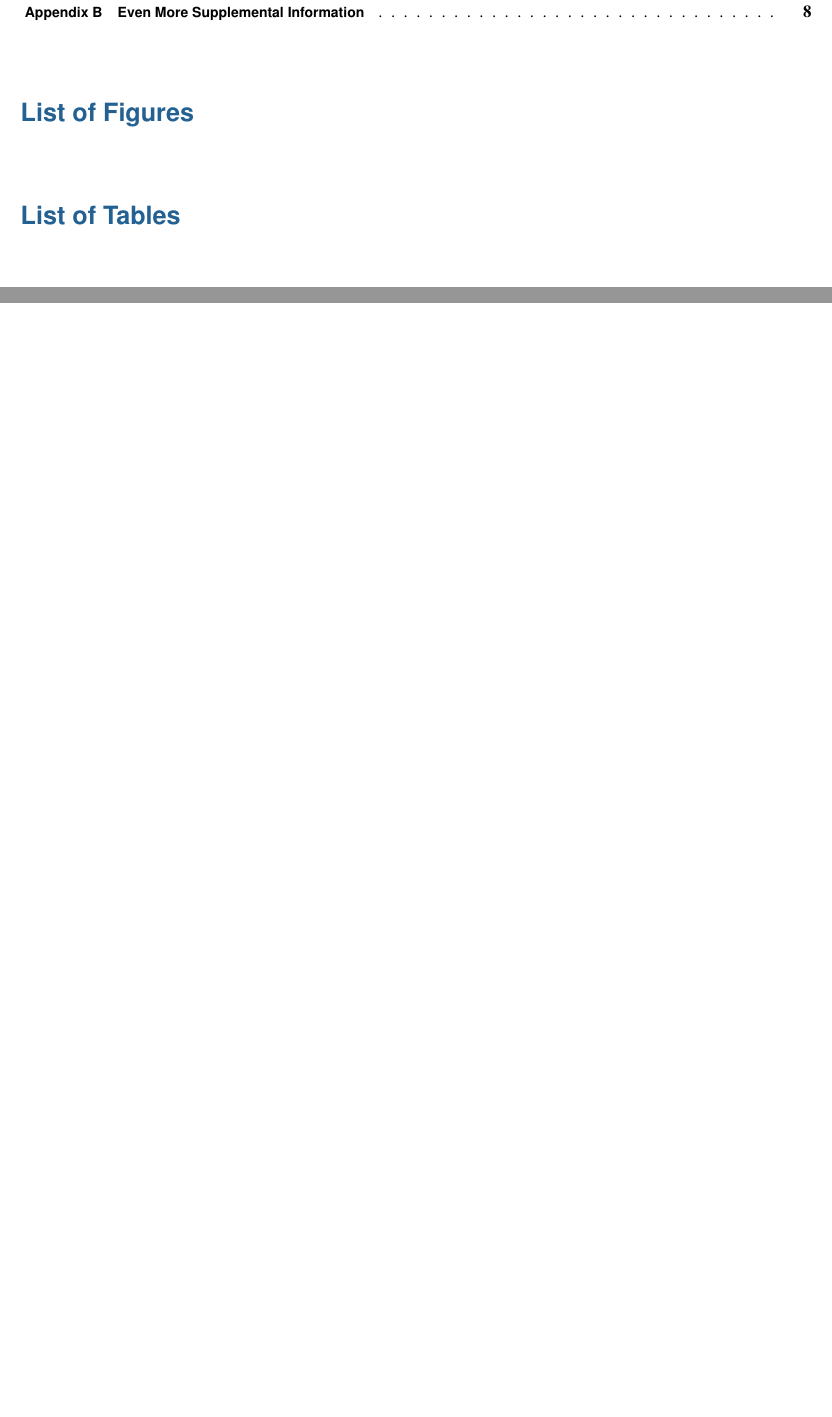
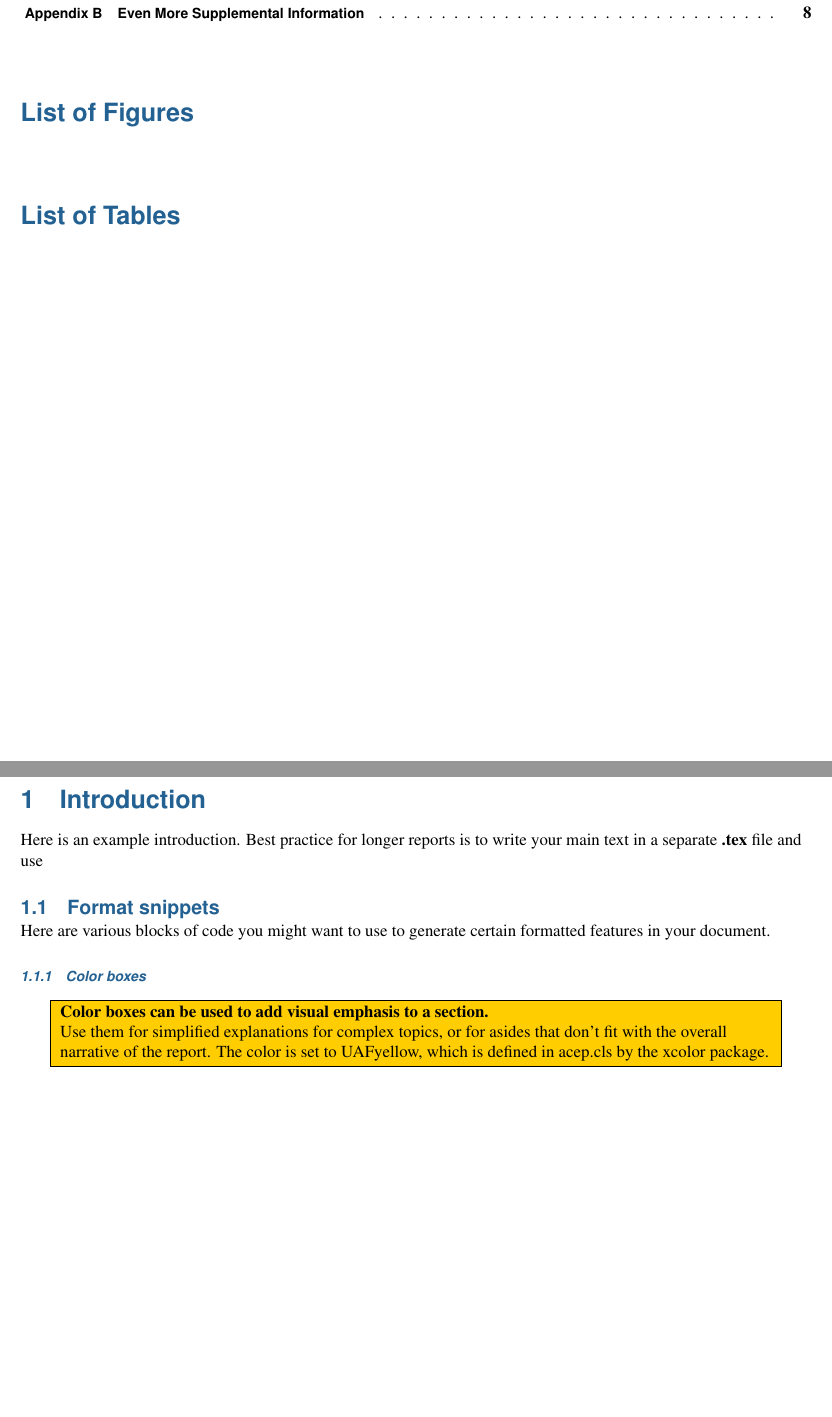
Before and after one commit to esakaihernandez/acep-report-template, a LaTeX document (reportTemplate.tex, which reads 1-Introduction.tex, acep.cls): two parts of pages 5 and 6 of 13, joined at a grey line, cut so that both start at the same text, the shorter picture padded with empty space. Compiled offline with pdfLaTeX.

Commit message:
added more code snippets to the introduction

```diff
--- /dev/null
+++ b/1-Introduction.tex
@@ -0,0 +1,15 @@
+Here is an example introduction. Best practice for longer reports is to write your main text in a separate \textbf{.tex} file and use
+
+\section{Format snippets}
+Here are various blocks of code you might want to use to generate certain formatted features in your document.
+
+\subsection{Color boxes}
+\begin{center}
+\fcolorbox{black}{UAFyellow}{
+\begin{minipage}{.9\textwidth}
+\textbf{Color boxes can be used to add visual emphasis to a section.}
+
+Use them for simplified explanations for complex topics, or for asides that don't fit with the overall narrative of the report. The color is set to UAFyellow, which is defined in acep.cls by the xcolor package.
+\end{minipage}
+} % ends fboxcolor
+\end{center}
--- a/acep.cls
+++ b/acep.cls
@@ -124,6 +124,7 @@
 % colours
 \RequirePackage{xcolor}
 \definecolor{UAFblue}{RGB}{35, 97, 146}
+\definecolor{UAFyellow}{RGB}{255, 205, 0}
 % set languages
 \RequirePackage[english]{babel}
 % To stop hyphenation in titles etc
--- a/reportTemplate.tex
+++ b/reportTemplate.tex
@@ -55,7 +55,7 @@
 \pagestyle{fancy}
 \chapter{Introduction} %<--------- ACEP report's highest level is Chapter, followed by section, and subsection. Subsubsections can be used, but WILL NOT appear in the table of contents (TOC)
 \label{sec:intro}
-% <text>
+\input{1-Introduction}
 
 % \section{<xx>}
 % \label{sec:<xx>}
```
